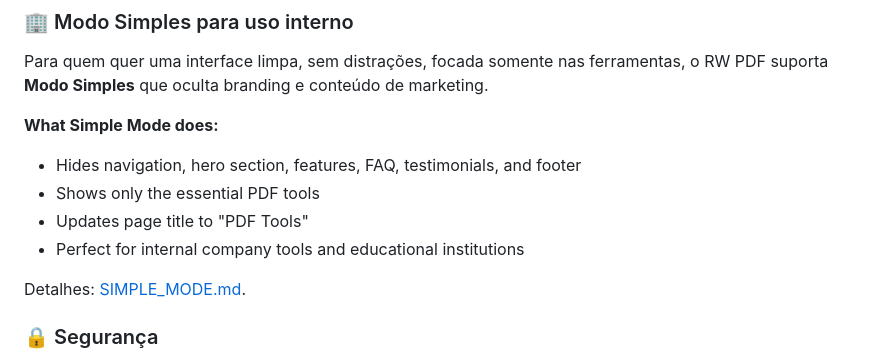
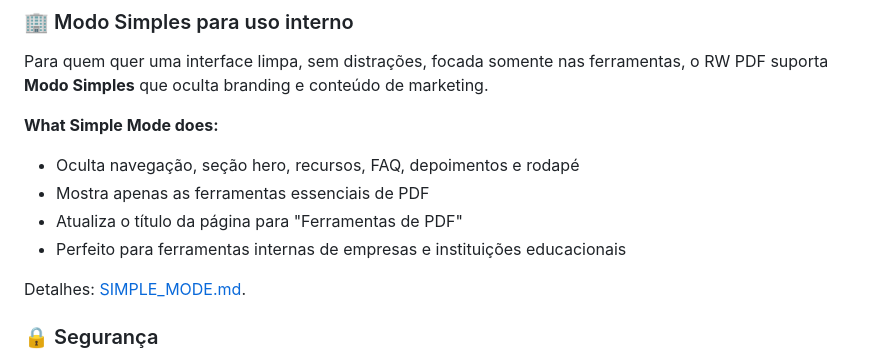
Before and after one commit to rodineyw/RW_PDF, a Markdown page: README.md, the part around the change. Rendered like a GitHub page.

```diff
--- a/README.md
+++ b/README.md
@@ -137,10 +137,10 @@ Para quem quer uma interface limpa, sem distrações, focada somente nas ferrame
 
 **What Simple Mode does:**
 
-- Hides navigation, hero section, features, FAQ, testimonials, and footer
-- Shows only the essential PDF tools
-- Updates page title to "PDF Tools"
-- Perfect for internal company tools and educational institutions
+- Oculta navegação, seção hero, recursos, FAQ, depoimentos e rodapé
+- Mostra apenas as ferramentas essenciais de PDF
+- Atualiza o título da página para "Ferramentas de PDF"
+- Perfeito para ferramentas internas de empresas e instituições educacionais
 
 Detalhes: [SIMPLE_MODE.md](SIMPLE_MODE.md).
 
```
Also changed, not shown: SIMPLE_MODE.md (+83 -82 lines).
